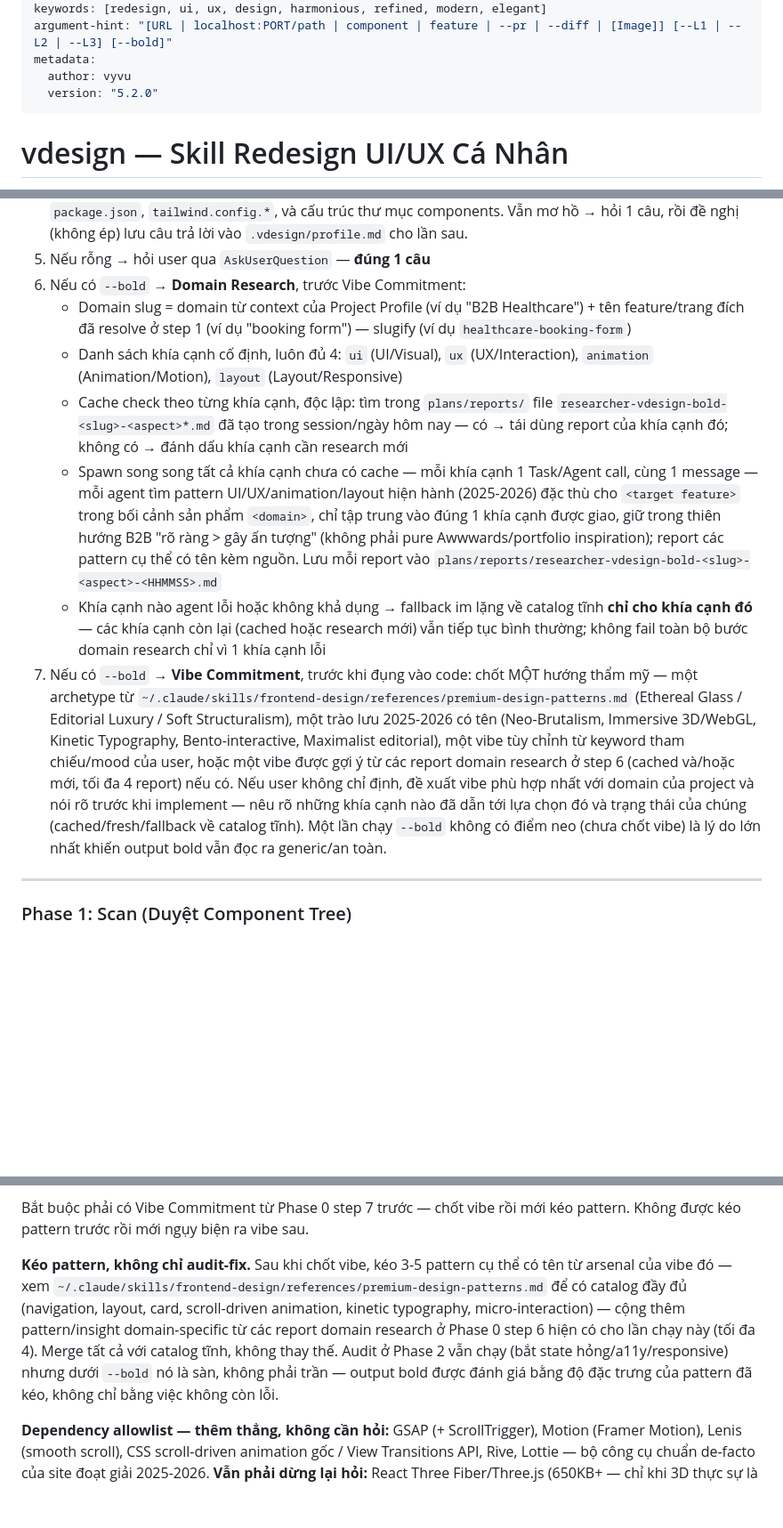
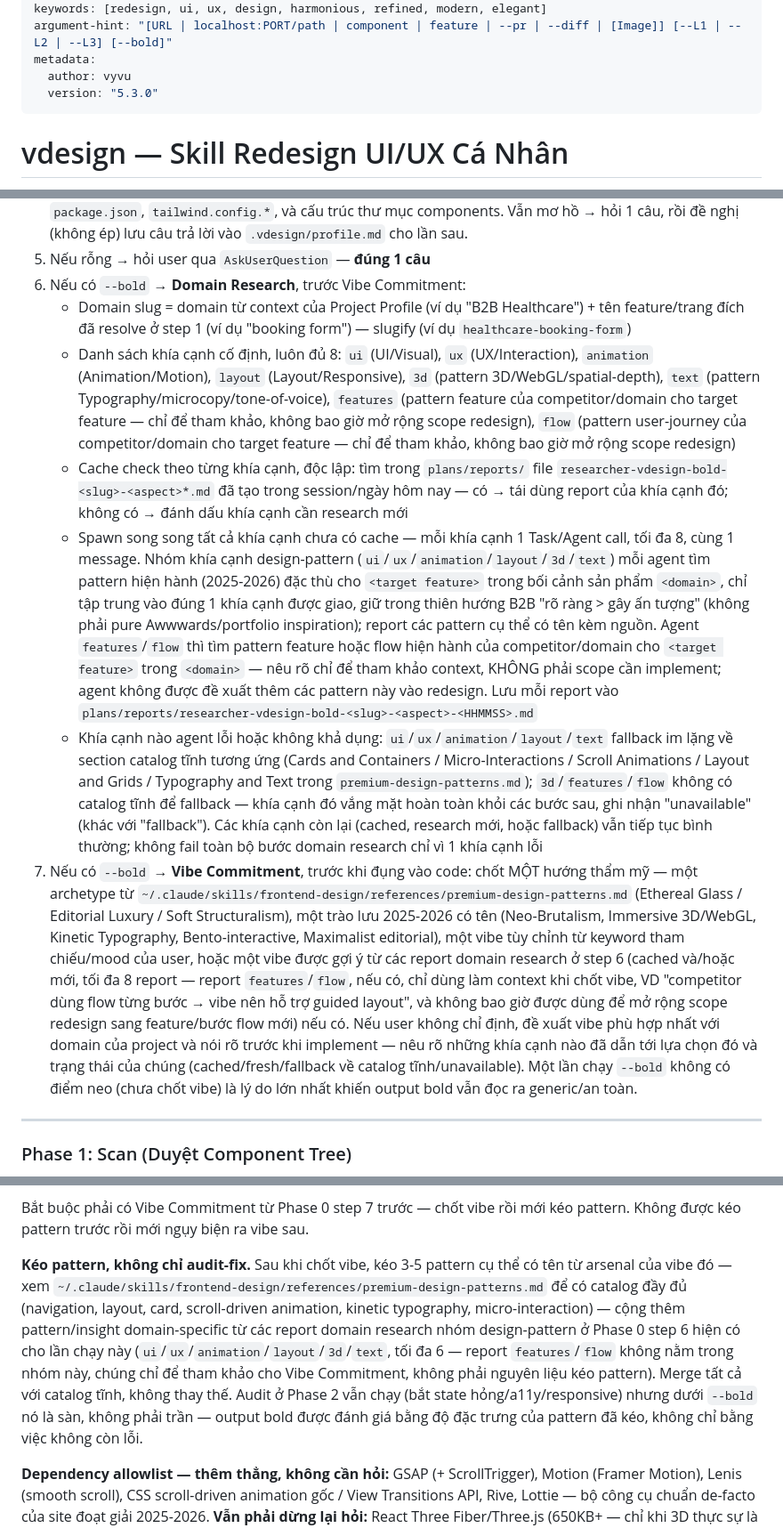
Before and after one commit to vyvu99/vskills, a Markdown page: skills/vdesign/SKILL.vi.md, 3 parts joined by grey strips. Shown at 89% size. Rendered like a GitHub page; blank space fills up the shorter version.

```diff
--- a/skills/vdesign/SKILL.vi.md
+++ b/skills/vdesign/SKILL.vi.md
@@ -8,7 +8,7 @@ keywords: [redesign, ui, ux, design, harmonious, refined, modern, elegant]
 argument-hint: "[URL | localhost:PORT/path | component | feature | --pr | --diff | [Image]] [--L1 | --L2 | --L3] [--bold]"
 metadata:
   author: vyvu
-  version: "5.2.0"
+  version: "5.3.0"
 ---
 
 # vdesign — Skill Redesign UI/UX Cá Nhân
@@ -73,11 +73,11 @@ Không đổi tech stack. Không phá logic/state/API.
 5. Nếu rỗng → hỏi user qua `AskUserQuestion` — **đúng 1 câu**
 6. Nếu có `--bold` → **Domain Research**, trước Vibe Commitment:
    - Domain slug = domain từ context của Project Profile (ví dụ "B2B Healthcare") + tên feature/trang đích đã resolve ở step 1 (ví dụ "booking form") — slugify (ví dụ `healthcare-booking-form`)
-   - Danh sách khía cạnh cố định, luôn đủ 4: `ui` (UI/Visual), `ux` (UX/Interaction), `animation` (Animation/Motion), `layout` (Layout/Responsive)
+   - Danh sách khía cạnh cố định, luôn đủ 8: `ui` (UI/Visual), `ux` (UX/Interaction), `animation` (Animation/Motion), `layout` (Layout/Responsive), `3d` (pattern 3D/WebGL/spatial-depth), `text` (pattern Typography/microcopy/tone-of-voice), `features` (pattern feature của competitor/domain cho target feature — chỉ để tham khảo, không bao giờ mở rộng scope redesign), `flow` (pattern user-journey của competitor/domain cho target feature — chỉ để tham khảo, không bao giờ mở rộng scope redesign)
    - Cache check theo từng khía cạnh, độc lập: tìm trong `plans/reports/` file `researcher-vdesign-bold-<slug>-<aspect>*.md` đã tạo trong session/ngày hôm nay — có → tái dùng report của khía cạnh đó; không có → đánh dấu khía cạnh cần research mới
-   - Spawn song song tất cả khía cạnh chưa có cache — mỗi khía cạnh 1 Task/Agent call, cùng 1 message — mỗi agent tìm pattern UI/UX/animation/layout hiện hành (2025-2026) đặc thù cho `<target feature>` trong bối cảnh sản phẩm `<domain>`, chỉ tập trung vào đúng 1 khía cạnh được giao, giữ trong thiên hướng B2B "rõ ràng > gây ấn tượng" (không phải pure Awwwards/portfolio inspiration); report các pattern cụ thể có tên kèm nguồn. Lưu mỗi report vào `plans/reports/researcher-vdesign-bold-<slug>-<aspect>-<HHMMSS>.md`
-   - Khía cạnh nào agent lỗi hoặc không khả dụng → fallback im lặng về catalog tĩnh **chỉ cho khía cạnh đó** — các khía cạnh còn lại (cached hoặc research mới) vẫn tiếp tục bình thường; không fail toàn bộ bước domain research chỉ vì 1 khía cạnh lỗi
-7. Nếu có `--bold` → **Vibe Commitment**, trước khi đụng vào code: chốt MỘT hướng thẩm mỹ — một archetype từ `~/.claude/skills/frontend-design/references/premium-design-patterns.md` (Ethereal Glass / Editorial Luxury / Soft Structuralism), một trào lưu 2025-2026 có tên (Neo-Brutalism, Immersive 3D/WebGL, Kinetic Typography, Bento-interactive, Maximalist editorial), một vibe tùy chỉnh từ keyword tham chiếu/mood của user, hoặc một vibe được gợi ý từ các report domain research ở step 6 (cached và/hoặc mới, tối đa 4 report) nếu có. Nếu user không chỉ định, đề xuất vibe phù hợp nhất với domain của project và nói rõ trước khi implement — nêu rõ những khía cạnh nào đã dẫn tới lựa chọn đó và trạng thái của chúng (cached/fresh/fallback về catalog tĩnh). Một lần chạy `--bold` không có điểm neo (chưa chốt vibe) là lý do lớn nhất khiến output bold vẫn đọc ra generic/an toàn.
+   - Spawn song song tất cả khía cạnh chưa có cache — mỗi khía cạnh 1 Task/Agent call, tối đa 8, cùng 1 message. Nhóm khía cạnh design-pattern (`ui`/`ux`/`animation`/`layout`/`3d`/`text`) mỗi agent tìm pattern hiện hành (2025-2026) đặc thù cho `<target feature>` trong bối cảnh sản phẩm `<domain>`, chỉ tập trung vào đúng 1 khía cạnh được giao, giữ trong thiên hướng B2B "rõ ràng > gây ấn tượng" (không phải pure Awwwards/portfolio inspiration); report các pattern cụ thể có tên kèm nguồn. Agent `features`/`flow` thì tìm pattern feature hoặc flow hiện hành của competitor/domain cho `<target feature>` trong `<domain>` — nêu rõ chỉ để tham khảo context, KHÔNG phải scope cần implement; agent không được đề xuất thêm các pattern này vào redesign. Lưu mỗi report vào `plans/reports/researcher-vdesign-bold-<slug>-<aspect>-<HHMMSS>.md`
+   - Khía cạnh nào agent lỗi hoặc không khả dụng: `ui`/`ux`/`animation`/`layout`/`text` fallback im lặng về section catalog tĩnh tương ứng (Cards and Containers / Micro-Interactions / Scroll Animations / Layout and Grids / Typography and Text trong `premium-design-patterns.md`); `3d`/`features`/`flow` không có catalog tĩnh để fallback — khía cạnh đó vắng mặt hoàn toàn khỏi các bước sau, ghi nhận "unavailable" (khác với "fallback"). Các khía cạnh còn lại (cached, research mới, hoặc fallback) vẫn tiếp tục bình thường; không fail toàn bộ bước domain research chỉ vì 1 khía cạnh lỗi
+7. Nếu có `--bold` → **Vibe Commitment**, trước khi đụng vào code: chốt MỘT hướng thẩm mỹ — một archetype từ `~/.claude/skills/frontend-design/references/premium-design-patterns.md` (Ethereal Glass / Editorial Luxury / Soft Structuralism), một trào lưu 2025-2026 có tên (Neo-Brutalism, Immersive 3D/WebGL, Kinetic Typography, Bento-interactive, Maximalist editorial), một vibe tùy chỉnh từ keyword tham chiếu/mood của user, hoặc một vibe được gợi ý từ các report domain research ở step 6 (cached và/hoặc mới, tối đa 8 report — report `features`/`flow`, nếu có, chỉ dùng làm context khi chốt vibe, VD "competitor dùng flow từng bước → vibe nên hỗ trợ guided layout", và không bao giờ được dùng để mở rộng scope redesign sang feature/bước flow mới) nếu có. Nếu user không chỉ định, đề xuất vibe phù hợp nhất với domain của project và nói rõ trước khi implement — nêu rõ những khía cạnh nào đã dẫn tới lựa chọn đó và trạng thái của chúng (cached/fresh/fallback về catalog tĩnh/unavailable). Một lần chạy `--bold` không có điểm neo (chưa chốt vibe) là lý do lớn nhất khiến output bold vẫn đọc ra generic/an toàn.
 
 ---
 
@@ -288,7 +288,7 @@ Nếu truyền mà không kèm mức, hoặc kèm `--L1`, tự nâng lên `--L3`
 
 Bắt buộc phải có Vibe Commitment từ Phase 0 step 7 trước — chốt vibe rồi mới kéo pattern. Không được kéo pattern trước rồi mới ngụy biện ra vibe sau.
 
-**Kéo pattern, không chỉ audit-fix.** Sau khi chốt vibe, kéo 3-5 pattern cụ thể có tên từ arsenal của vibe đó — xem `~/.claude/skills/frontend-design/references/premium-design-patterns.md` để có catalog đầy đủ (navigation, layout, card, scroll-driven animation, kinetic typography, micro-interaction) — cộng thêm pattern/insight domain-specific từ các report domain research ở Phase 0 step 6 hiện có cho lần chạy này (tối đa 4). Merge tất cả với catalog tĩnh, không thay thế. Audit ở Phase 2 vẫn chạy (bắt state hỏng/a11y/responsive) nhưng dưới `--bold` nó là sàn, không phải trần — output bold được đánh giá bằng độ đặc trưng của pattern đã kéo, không chỉ bằng việc không còn lỗi.
+**Kéo pattern, không chỉ audit-fix.** Sau khi chốt vibe, kéo 3-5 pattern cụ thể có tên từ arsenal của vibe đó — xem `~/.claude/skills/frontend-design/references/premium-design-patterns.md` để có catalog đầy đủ (navigation, layout, card, scroll-driven animation, kinetic typography, micro-interaction) — cộng thêm pattern/insight domain-specific từ các report domain research nhóm design-pattern ở Phase 0 step 6 hiện có cho lần chạy này (`ui`/`ux`/`animation`/`layout`/`3d`/`text`, tối đa 6 — report `features`/`flow` không nằm trong nhóm này, chúng chỉ để tham khảo cho Vibe Commitment, không phải nguyên liệu kéo pattern). Merge tất cả với catalog tĩnh, không thay thế. Audit ở Phase 2 vẫn chạy (bắt state hỏng/a11y/responsive) nhưng dưới `--bold` nó là sàn, không phải trần — output bold được đánh giá bằng độ đặc trưng của pattern đã kéo, không chỉ bằng việc không còn lỗi.
 
 **Dependency allowlist — thêm thẳng, không cần hỏi:** GSAP (+ ScrollTrigger), Motion (Framer Motion), Lenis (smooth scroll), CSS scroll-driven animation gốc / View Transitions API, Rive, Lottie — bộ công cụ chuẩn de-facto của site đoạt giải 2025-2026.
 **Vẫn phải dừng lại hỏi:** React Three Fiber/Three.js (650KB+ — chỉ khi 3D thực sự là cốt lõi của concept), Barba.js, bất kỳ tool trả phí/SaaS nào ngoài Rive, custom WebGL/GLSL shader.
```
Also changed, not shown: other parts of skills/vdesign/SKILL.vi.md (+1 -1 lines), skills/vdesign/SKILL.md (+7 -7 lines).
